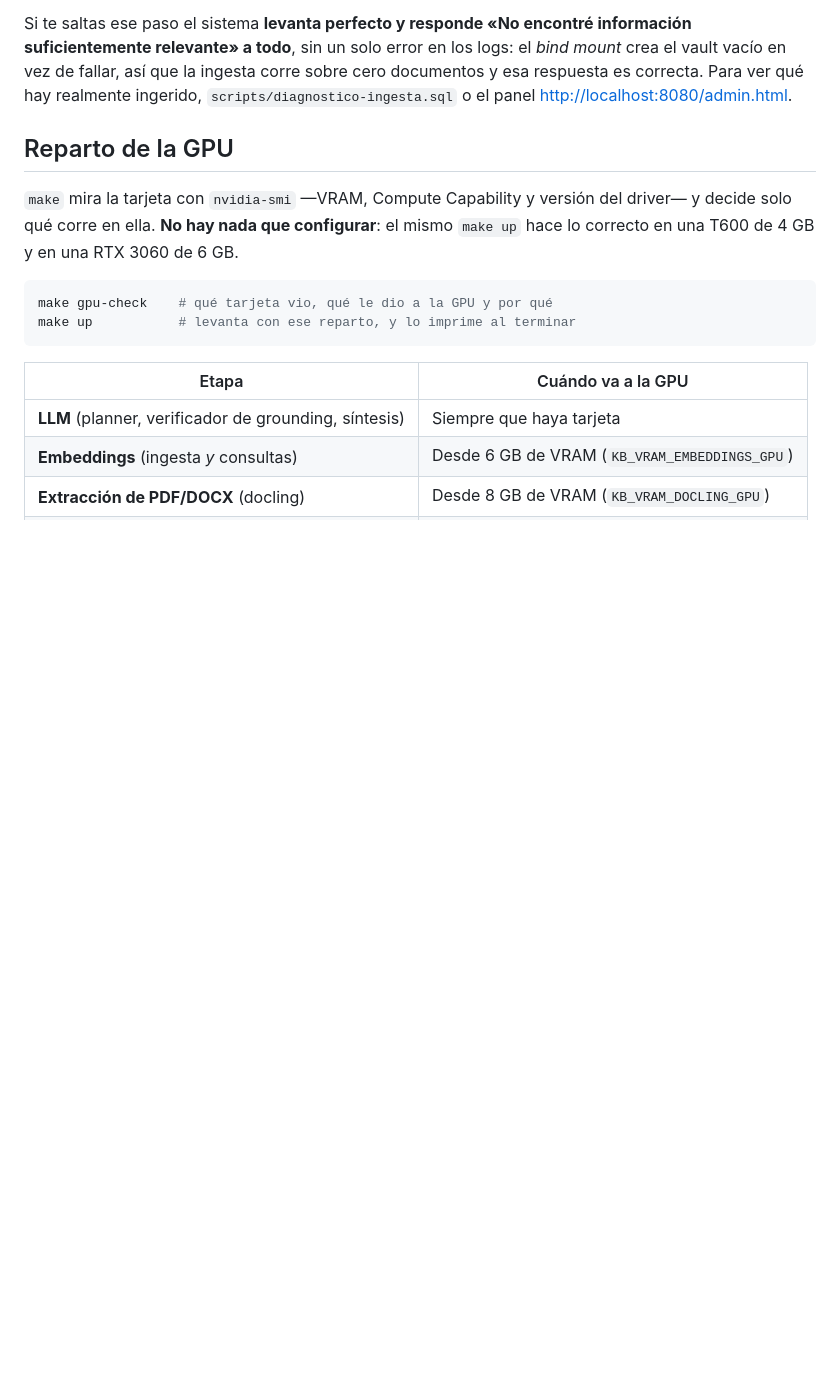
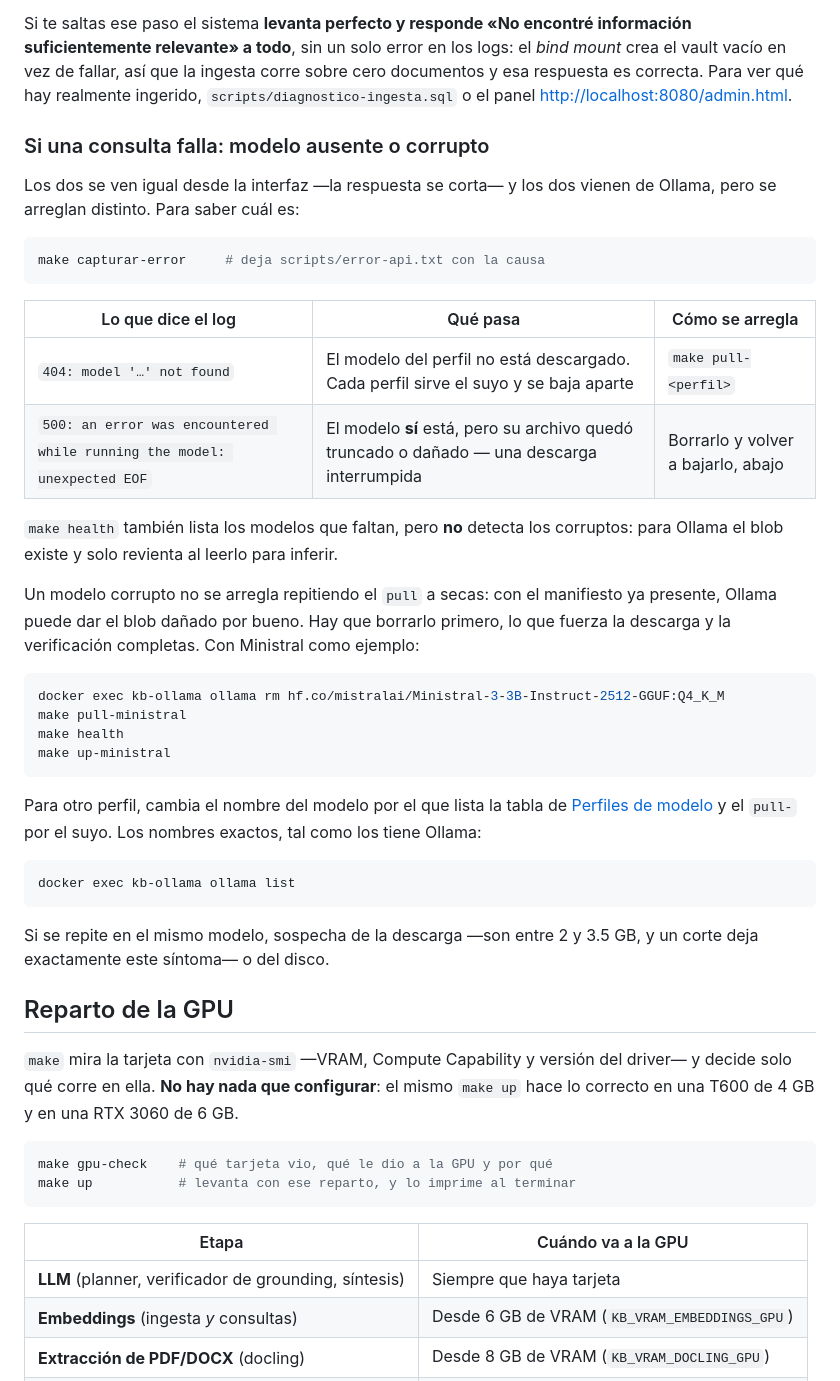
Before and after one commit to G3A/workshop-desarrollo-sw-guiado-por-ia, a Markdown page: base-conocimiento/README.md, the part around the change. Rendered like a GitHub page; blank space fills up the shorter version.

Commit message:
docs: como recuperar un modelo corrupto, no solo uno ausente
Espejo del sandbox; la seccion queda identica (verificado con diff).

Complementa al arreglo del stream de este mismo PR: ahora la interfaz dice QUE
fallo, y el README dice QUE HACER con las dos causas que producen el mismo
sintoma -- 404 not found (falta) y unexpected EOF (corrupto).

La distincion importa porque el corrupto no se arregla repitiendo el pull: con el
manifiesto presente Ollama puede dar el blob danado por bueno, hay que borrarlo
primero. Y porque `make health` no lo detecta: lista los que faltan, pero para un
corrupto el blob existe y solo revienta al inferir.

Verificado sin destruir nada: el nombre del modelo del ejemplo lo resuelve
`ollama show` (rc=0) y coincide con Makefile y compose.ministral.yml.

Co-Authored-By: Claude Opus 5 (1M context) <noreply@anthropic.com>
Claude-Session: https://claude.ai/code/session_01WNKXM6wHoLC1FDFHTwgVJr

````diff
--- a/base-conocimiento/README.md
+++ b/base-conocimiento/README.md
@@ -170,6 +170,46 @@ suficientemente relevante» a todo**, sin un solo error en los logs: el *bind mo
 vacío en vez de fallar, así que la ingesta corre sobre cero documentos y esa respuesta es correcta.
 Para ver qué hay realmente ingerido, `scripts/diagnostico-ingesta.sql` o el panel
 <http://localhost:8080/admin.html>.
+
+
+### Si una consulta falla: modelo ausente o corrupto
+
+Los dos se ven igual desde la interfaz —la respuesta se corta— y los dos vienen de Ollama, pero se
+arreglan distinto. Para saber cuál es:
+
+```bash
+make capturar-error     # deja scripts/error-api.txt con la causa
+```
+
+| Lo que dice el log | Qué pasa | Cómo se arregla |
+|---|---|---|
+| `404: model '…' not found` | El modelo del perfil no está descargado. Cada perfil sirve el suyo y se baja aparte | `make pull-<perfil>` |
+| `500: an error was encountered while running the model: unexpected EOF` | El modelo **sí** está, pero su archivo quedó truncado o dañado — una descarga interrumpida | Borrarlo y volver a bajarlo, abajo |
+
+`make health` también lista los modelos que faltan, pero **no** detecta los corruptos: para Ollama el
+blob existe y solo revienta al leerlo para inferir.
+
+Un modelo corrupto no se arregla repitiendo el `pull` a secas: con el manifiesto ya presente, Ollama
+puede dar el blob dañado por bueno. Hay que borrarlo primero, lo que fuerza la descarga y la
+verificación completas. Con Ministral como ejemplo:
+
+```bash
+docker exec kb-ollama ollama rm hf.co/mistralai/Ministral-3-3B-Instruct-2512-GGUF:Q4_K_M
+make pull-ministral
+make health
+make up-ministral
+```
+
+Para otro perfil, cambia el nombre del modelo por el que lista la tabla de [Perfiles de
+modelo](#perfiles-de-modelo) y el `pull-` por el suyo. Los nombres exactos, tal como los tiene
+Ollama:
+
+```bash
+docker exec kb-ollama ollama list
+```
+
+Si se repite en el mismo modelo, sospecha de la descarga —son entre 2 y 3.5 GB, y un corte deja
+exactamente este síntoma— o del disco.
 
 ## Reparto de la GPU
 
````
